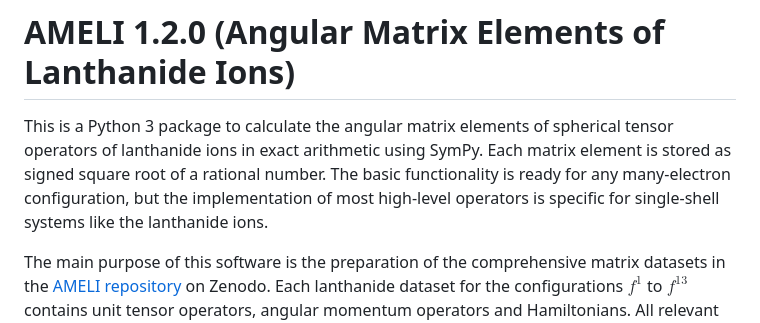
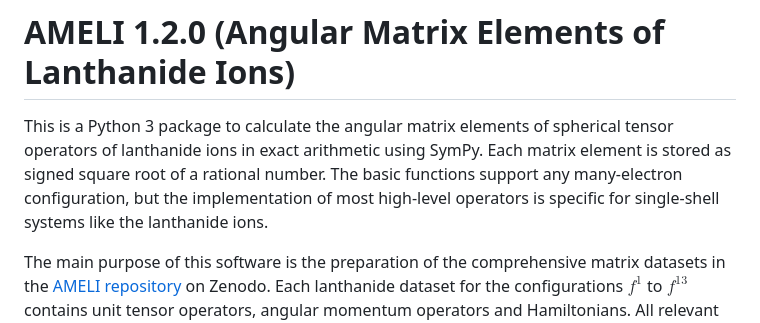
Before and after one commit to reincas/AMELI, a Markdown page: README.md, the part around the change. Drawn GitHub-style.

```diff
--- a/README.md
+++ b/README.md
@@ -3,8 +3,8 @@
 This is a Python 3 package to calculate the angular matrix elements of spherical tensor operators of lanthanide ions
 in exact arithmetic using SymPy.
 Each matrix element is stored as signed square root of a rational number.
-The basic functionality is ready for any many-electron configuration, but the implementation of most high-level
-operators is specific for single-shell systems like the lanthanide ions.
+The basic functions support any many-electron configuration, but the implementation of most high-level operators is
+specific for single-shell systems like the lanthanide ions.
 
 The main purpose of this software is the preparation of the comprehensive matrix datasets in the
 [AMELI repository](https://zenodo.org/communities/ameli) on Zenodo.
```
